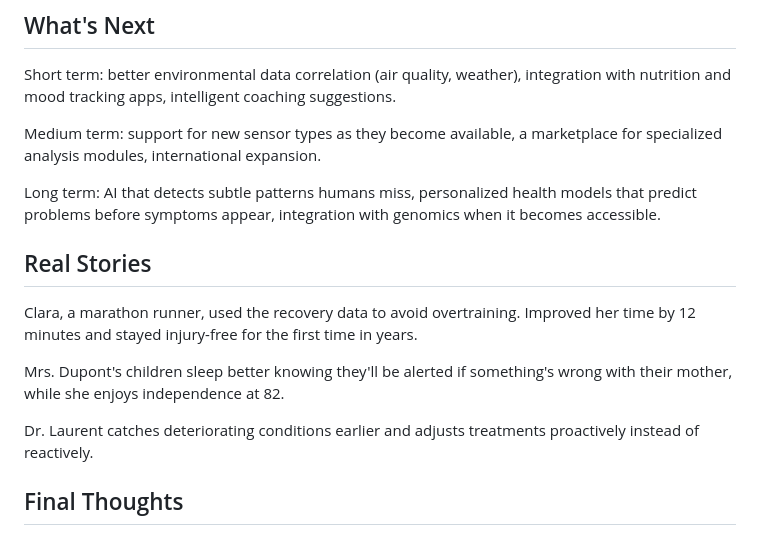
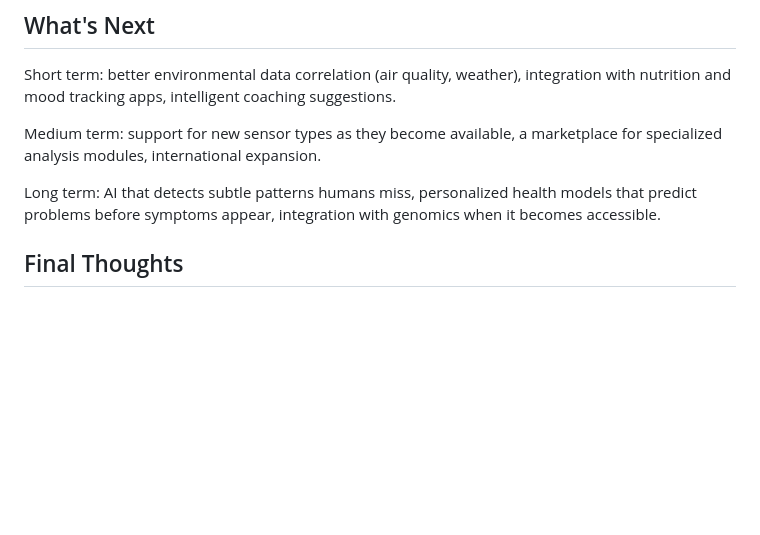
Before and after one commit to Jrdn-26/HealthSync, a Markdown page: README.md, the part around the change. GitHub-like rendering; blank space fills up the shorter version.

```diff
--- a/README.md
+++ b/README.md
@@ -100,13 +100,6 @@ Medium term: support for new sensor types as they become available, a marketplac
 
 Long term: AI that detects subtle patterns humans miss, personalized health models that predict problems before symptoms appear, integration with genomics when it becomes accessible.
 
-## Real Stories
-
-Clara, a marathon runner, used the recovery data to avoid overtraining. Improved her time by 12 minutes and stayed injury-free for the first time in years.
-
-Mrs. Dupont's children sleep better knowing they'll be alerted if something's wrong with their mother, while she enjoys independence at 82.
-
-Dr. Laurent catches deteriorating conditions earlier and adjusts treatments proactively instead of reactively.
 
 ## Final Thoughts
 
```
